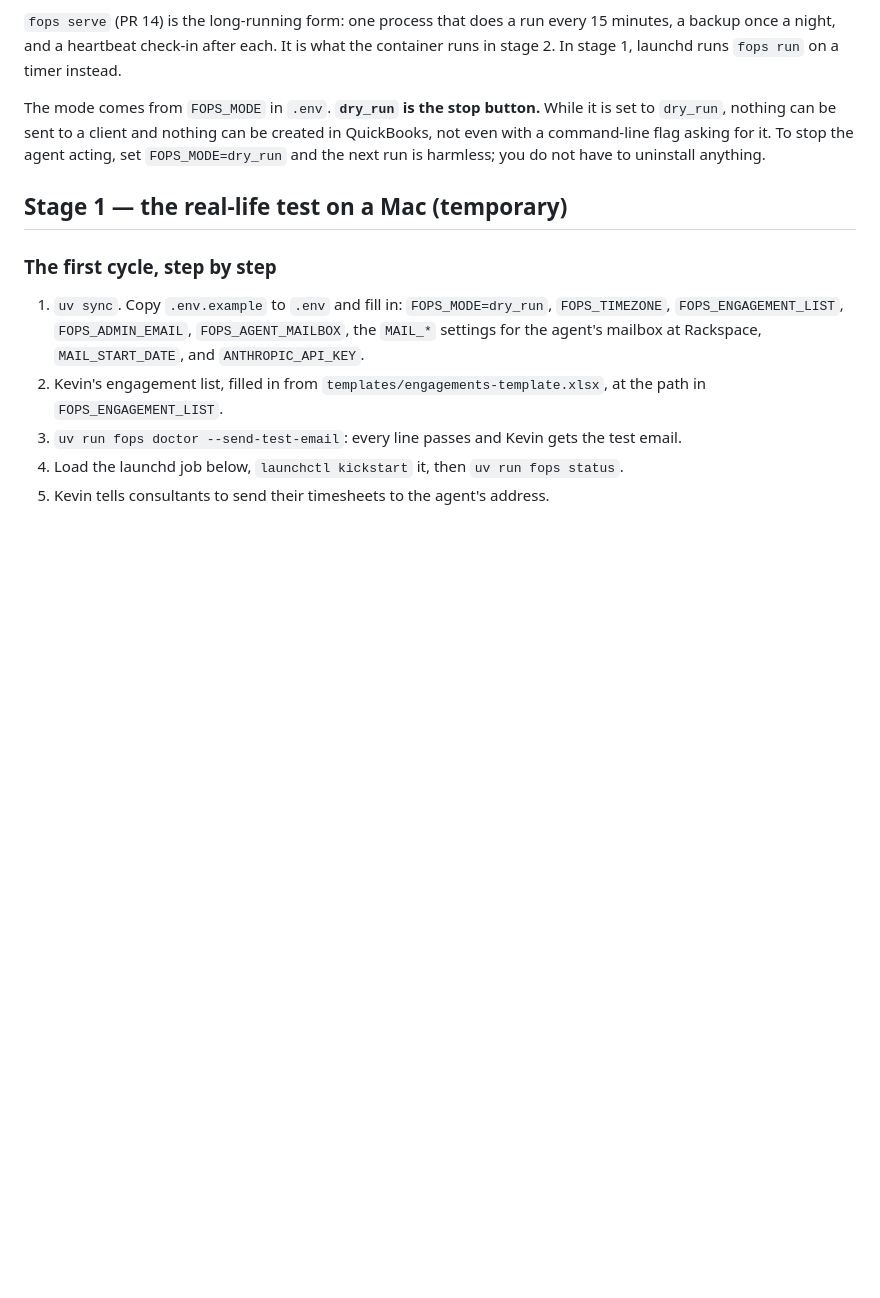
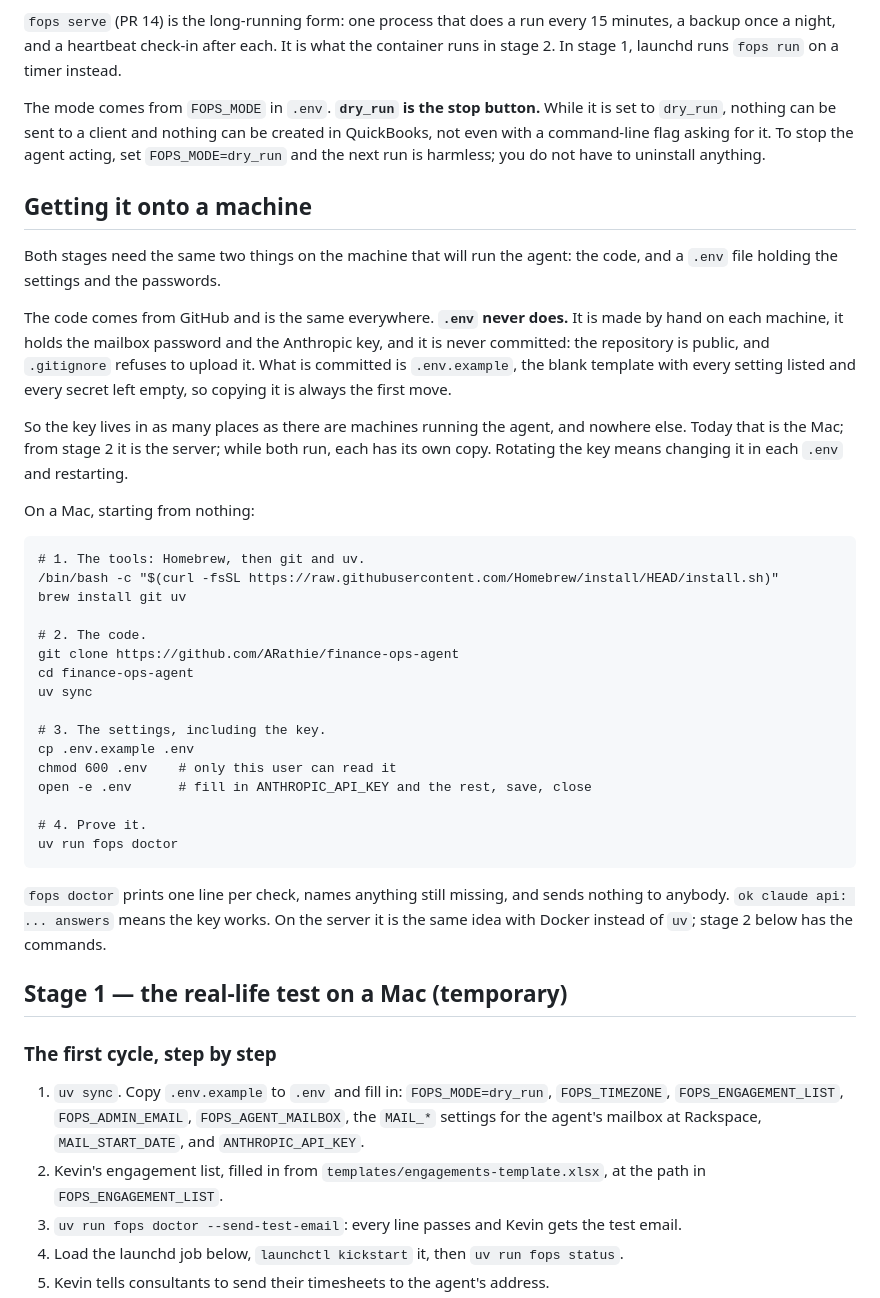
Before and after one commit to ARathie/finance-ops-agent, a Markdown page: docs/running-it.md, the part around the change. Drawn GitHub-style; blank space fills up the shorter version.

Commit message:
docs: say how the code and the key get onto a machine
Stage 1 started at `uv sync`, which assumes a clone and uv already
exist. Someone setting up from nothing had nowhere to start, and
nothing said where the Anthropic key is supposed to live.

The new section says it plainly: the code comes from GitHub and is the
same everywhere, `.env` is made by hand on each machine and never
committed, and the key therefore lives on every machine that runs the
agent and nowhere else. With the Mac commands from nothing: Homebrew,
git and uv, clone, copy .env.example, fill it in, and `fops doctor` to
prove it.

Co-Authored-By: Claude Opus 5 <noreply@anthropic.com>
Claude-Session: https://claude.ai/code/session_018a8waurtFfPgZTP7F4QjwD

````diff
--- a/docs/running-it.md
+++ b/docs/running-it.md
@@ -16,6 +16,37 @@ The schedule is **every 15 minutes**. Two runs can never overlap: each run takes
 `fops serve` (PR 14) is the long-running form: one process that does a run every 15 minutes, a backup once a night, and a heartbeat check-in after each. It is what the container runs in stage 2. In stage 1, launchd runs `fops run` on a timer instead.
 
 The mode comes from `FOPS_MODE` in `.env`. **`dry_run` is the stop button.** While it is set to `dry_run`, nothing can be sent to a client and nothing can be created in QuickBooks, not even with a command-line flag asking for it. To stop the agent acting, set `FOPS_MODE=dry_run` and the next run is harmless; you do not have to uninstall anything.
+
+## Getting it onto a machine
+
+Both stages need the same two things on the machine that will run the agent: the code, and a `.env` file holding the settings and the passwords.
+
+The code comes from GitHub and is the same everywhere. **`.env` never does.** It is made by hand on each machine, it holds the mailbox password and the Anthropic key, and it is never committed: the repository is public, and `.gitignore` refuses to upload it. What is committed is `.env.example`, the blank template with every setting listed and every secret left empty, so copying it is always the first move.
+
+So the key lives in as many places as there are machines running the agent, and nowhere else. Today that is the Mac; from stage 2 it is the server; while both run, each has its own copy. Rotating the key means changing it in each `.env` and restarting.
+
+On a Mac, starting from nothing:
+
+```
+# 1. The tools: Homebrew, then git and uv.
+/bin/bash -c "$(curl -fsSL https://raw.githubusercontent.com/Homebrew/install/HEAD/install.sh)"
+brew install git uv
+
+# 2. The code.
+git clone https://github.com/ARathie/finance-ops-agent
+cd finance-ops-agent
+uv sync
+
+# 3. The settings, including the key.
+cp .env.example .env
+chmod 600 .env    # only this user can read it
+open -e .env      # fill in ANTHROPIC_API_KEY and the rest, save, close
+
+# 4. Prove it.
+uv run fops doctor
+```
+
+`fops doctor` prints one line per check, names anything still missing, and sends nothing to anybody. `ok claude api: ... answers` means the key works. On the server it is the same idea with Docker instead of `uv`; stage 2 below has the commands.
 
 ## Stage 1 — the real-life test on a Mac (temporary)
 
````
